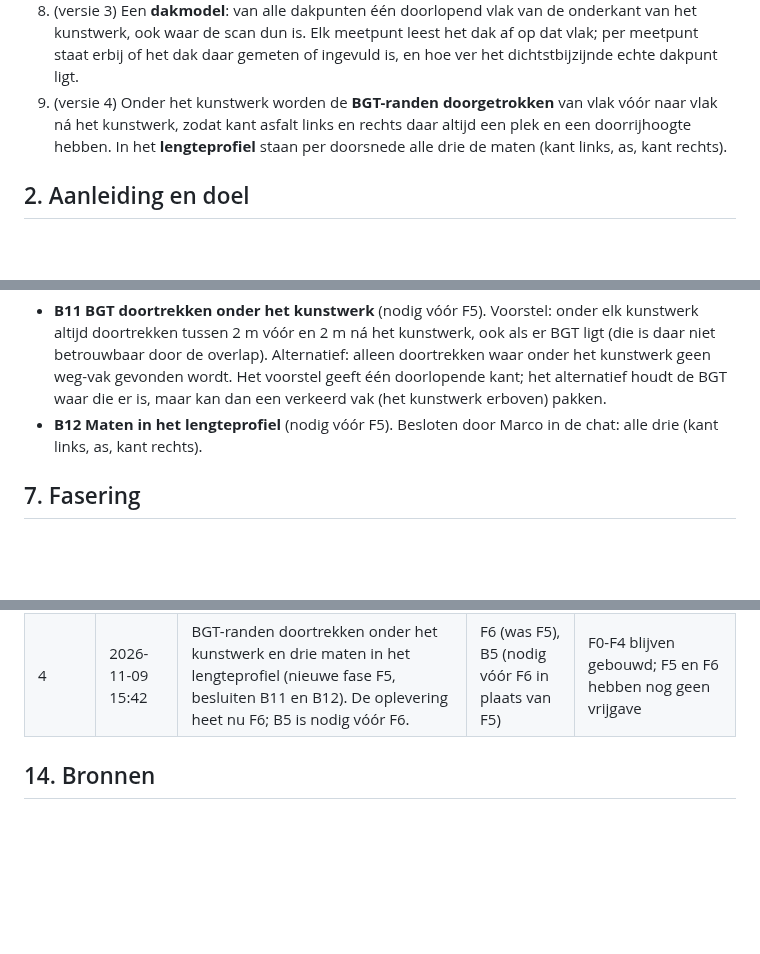
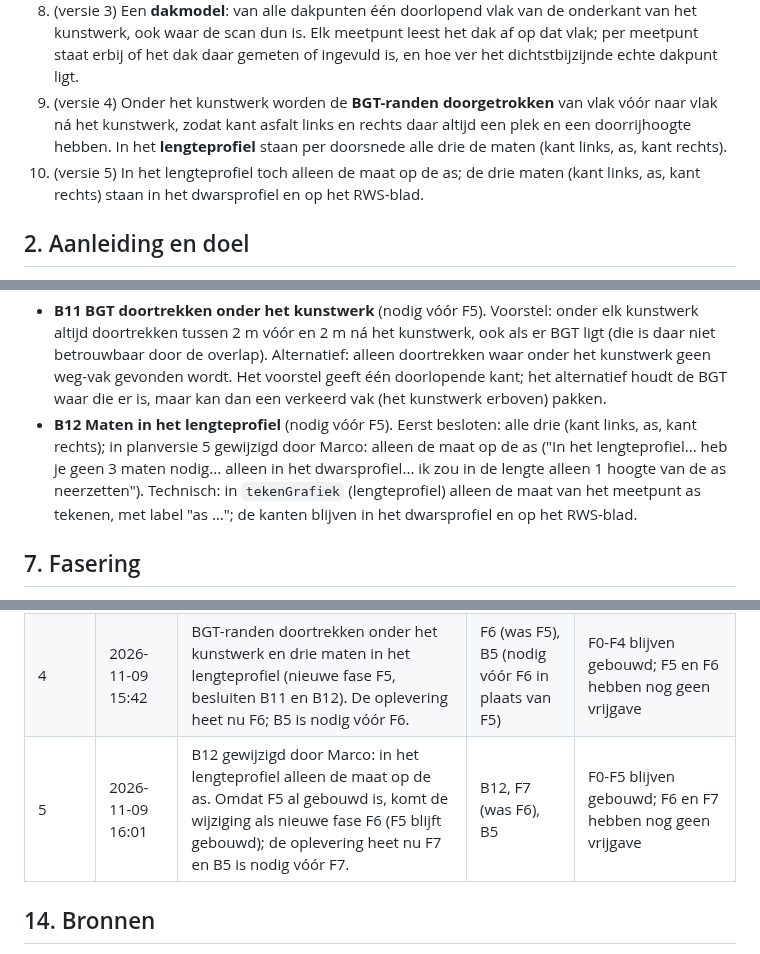
Before and after one commit to marcovansteenbrugge/Profielen-app, a Markdown page: docs/kunstwerken-doorsnedes.plan.md, 3 parts joined by grey strips. Rendered like a GitHub page; blank space fills up the shorter version.

```diff
--- a/docs/kunstwerken-doorsnedes.plan.md
+++ b/docs/kunstwerken-doorsnedes.plan.md
@@ -26,6 +26,7 @@ trefwoorden: [doorrijhoogte, doorrijprofiel, RWS, kunstwerk, viaduct, voorkant,
 7. (versie 2) Ligt het kunstwerk schuin over de as, dan draaien de doorsnedes mee: ze lopen evenwijdig aan de rand van het kunstwerk.
 8. (versie 3) Een **dakmodel**: van alle dakpunten één doorlopend vlak van de onderkant van het kunstwerk, ook waar de scan dun is. Elk meetpunt leest het dak af op dat vlak; per meetpunt staat erbij of het dak daar gemeten of ingevuld is, en hoe ver het dichtstbijzijnde echte dakpunt ligt.
 9. (versie 4) Onder het kunstwerk worden de **BGT-randen doorgetrokken** van vlak vóór naar vlak ná het kunstwerk, zodat kant asfalt links en rechts daar altijd een plek en een doorrijhoogte hebben. In het **lengteprofiel** staan per doorsnede alle drie de maten (kant links, as, kant rechts).
+10. (versie 5) In het lengteprofiel toch alleen de maat op de as; de drie maten (kant links, as, kant rechts) staan in het dwarsprofiel en op het RWS-blad.
 
 ## 2. Aanleiding en doel
 Marco (chat, 2026-11-09): "ik wil in het lengteprofiel de dwarsdoorsnedes zien... want de hoogte moeten we testen op: Voorkant kunstwerk 1, Achterzijde kunstwerk 1, Voorkant kunstwerk 2, Achterzijde kunstwerk 2". Bij de vraag hoorde Bijlage C van de RWS-specificatie (voorbeeld kunstwerk: hoogtes op de kant verharding, de strepen en de doorrijbreedte). "In ons geval: kantasfalt links.. midden en kantasfalt rechts". Antwoorden op de vragen: midden is meestal de as van de weg; het zijn twee kunstwerken achter elkaar langs dezelfde as en in dezelfde puntenwolk; voor- en achterzijde graag zelf zoeken, en "misschien kan je het zo maken.. dat ik de doorsnede in het lengteprofiel kan verschuiven".
@@ -105,7 +106,7 @@ Uit de code (op 0945306):
 **Drie maten in het lengteprofiel (versie 4).** Per doorsnede in het lengteprofiel naast de maat op de as ook de maten op kant links en kant rechts, elk met hun eigen weg- en dakhoogte, iets naast elkaar gezet en gelabeld (L, as, R) met de waarde in drie decimalen; de kleinste rood als hij onder H ligt.
 
 - **B11 BGT doortrekken onder het kunstwerk** (nodig vóór F5). Voorstel: onder elk kunstwerk altijd doortrekken tussen 2 m vóór en 2 m ná het kunstwerk, ook als er BGT ligt (die is daar niet betrouwbaar door de overlap). Alternatief: alleen doortrekken waar onder het kunstwerk geen weg-vak gevonden wordt. Het voorstel geeft één doorlopende kant; het alternatief houdt de BGT waar die er is, maar kan dan een verkeerd vak (het kunstwerk erboven) pakken.
-- **B12 Maten in het lengteprofiel** (nodig vóór F5). Besloten door Marco in de chat: alle drie (kant links, as, kant rechts).
+- **B12 Maten in het lengteprofiel** (nodig vóór F5). Eerst besloten: alle drie (kant links, as, kant rechts); in planversie 5 gewijzigd door Marco: alleen de maat op de as ("In het lengteprofiel... heb je geen 3 maten nodig... alleen in het dwarsprofiel... ik zou in de lengte alleen 1 hoogte van de as neerzetten"). Technisch: in `tekenGrafiek` (lengteprofiel) alleen de maat van het meetpunt as tekenen, met label "as …"; de kanten blijven in het dwarsprofiel en op het RWS-blad.
 
 ## 7. Fasering
 Een fase mag starten als de vrijgave voor die fase er is én alle besluiten waar de fase op leunt zijn genomen. Een planwijziging raakt alleen de fasen en besluiten die in het wijzigingslog staan; de vrijgave van de overige fasen blijft geldig. Wacht een fase bewust op iets buiten dit plan in plaats van op de beslisser (zoals het einde van een blok of een livegang), zet dan aan het eind van "Hangt af van" `voorwaarde: <wat>`; tot haar vrijgave vraagt die fase niets van de beslisser.
@@ -209,6 +211,7 @@ Ook een afwijkend model of afwijkende effort ten opzichte van "Gepland model en
 | 2 | 2026-11-09 09:31 | Drie wensen van Marco toegevoegd: maatvoering in het lengteprofiel (F1), alleen de doorsnedes als dwarsprofielen (nieuwe fase F2, besluit B6) en schuine doorsnedes evenwijdig aan de rand van het kunstwerk (nieuwe fase F3, besluit B7). De oplevering heet nu F4 en hangt ook af van F2 en F3. | F1, F4 (was F2), B5 (nodig vóór F4 in plaats van F2) | F0 blijft vrijgegeven; de vrijgave van F1 vervalt (op planversie 1); F2, F3 en F4 hebben nog geen vrijgave |
 | 3 | 2026-11-09 11:28 | Dakmodel toegevoegd (nieuwe fase F4, besluiten B8, B9, B10) na de test op een echte scan ("geen dak" bij een dunne onderkant). De oplevering heet nu F5; B5 is nodig vóór F5. | F5 (was F4), B5 (nodig vóór F5 in plaats van F4) | F0-F3 blijven gebouwd; F4 en F5 hebben nog geen vrijgave |
 | 4 | 2026-11-09 15:42 | BGT-randen doortrekken onder het kunstwerk en drie maten in het lengteprofiel (nieuwe fase F5, besluiten B11 en B12). De oplevering heet nu F6; B5 is nodig vóór F6. | F6 (was F5), B5 (nodig vóór F6 in plaats van F5) | F0-F4 blijven gebouwd; F5 en F6 hebben nog geen vrijgave |
+| 5 | 2026-11-09 16:01 | B12 gewijzigd door Marco: in het lengteprofiel alleen de maat op de as. Omdat F5 al gebouwd is, komt de wijziging als nieuwe fase F6 (F5 blijft gebouwd); de oplevering heet nu F7 en B5 is nodig vóór F7. | B12, F7 (was F6), B5 | F0-F5 blijven gebouwd; F6 en F7 hebben nog geen vrijgave |
 
 ## 14. Bronnen
 - viewer.js op 0945306: `voerDoorrijUit`, `rwsStations`, `rwsMeten`, `rwsBerekenProfiel`, `rwsBreedteLangs`, `tekenLangs`, de pointer-afhandeling van `svgLangs`.
```
Also changed, not shown: other parts of docs/kunstwerken-doorsnedes.plan.md (+5 -4 lines), docs/kunstwerken-doorsnedes.beslis.md (+15 -10 lines), docs/plan-beslis-index.md (+1 -1 lines).
